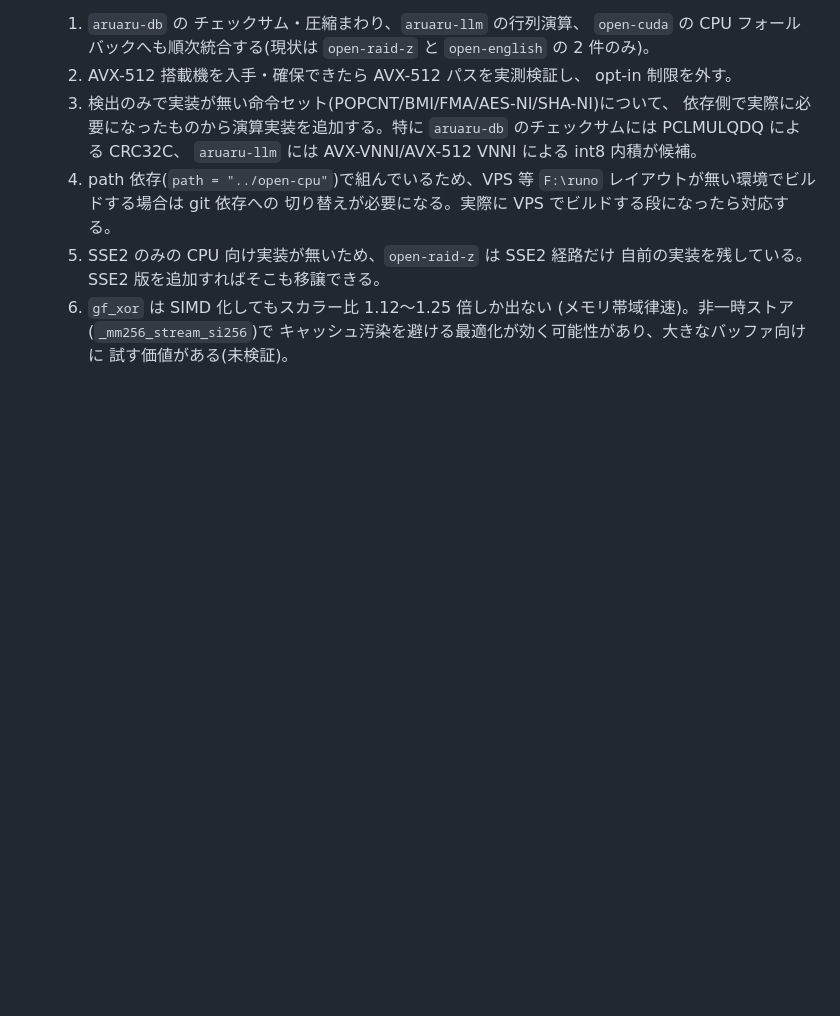
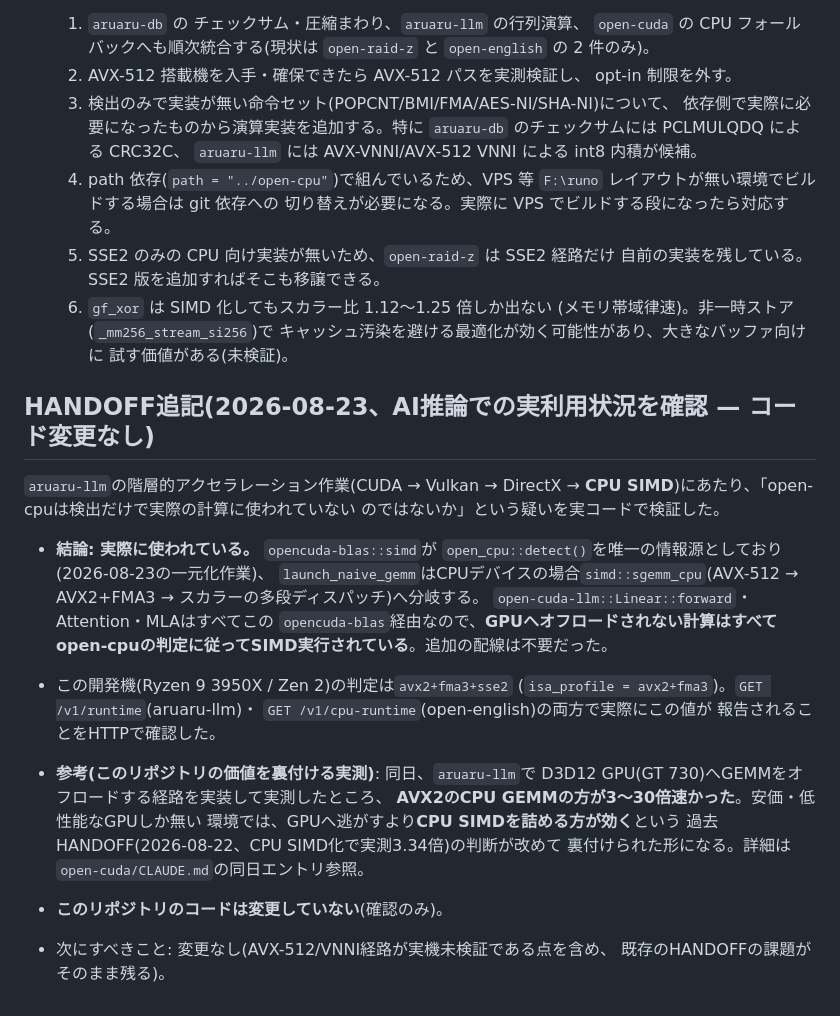
Before and after one commit to aon-co-jp-backup/open-cpu, a Markdown page: CLAUDE.md, the part around the change. Drawn GitHub-style; blank space fills up the shorter version.

Commit message:
AI推論での実利用状況を確認(コード変更なし)
open-cpuは「検出だけ」ではなく、opencuda-blas::simd経由でaruaru-llmの
実GEMM/内積に実際に使われていることを実コードで確認。追加配線は不要だった。
同日のD3D12 GPUオフロード実測(GT 730はAVX2 CPUより3〜30倍遅い)からも、
低性能GPU環境ではCPU SIMDを詰める方が効くという既存判断が裏付けられた。

Co-Authored-By: Claude Sonnet 5 <noreply@anthropic.com>

```diff
--- a/CLAUDE.md
+++ b/CLAUDE.md
@@ -269,3 +269,31 @@ Ukraine / Hebrew / Persian(Iran) / Arabic / China / Taiwan / Korea / Japan。
      (メモリ帯域律速)。非一時ストア(`_mm256_stream_si256`)で
      キャッシュ汚染を避ける最適化が効く可能性があり、大きなバッファ向けに
      試す価値がある(未検証)。
+
+## HANDOFF追記(2026-08-23、AI推論での実利用状況を確認 — コード変更なし)
+
+`aruaru-llm`の階層的アクセラレーション作業(CUDA → Vulkan → DirectX →
+**CPU SIMD**)にあたり、「open-cpuは検出だけで実際の計算に使われていない
+のではないか」という疑いを実コードで検証した。
+
+- **結論: 実際に使われている。** `opencuda-blas::simd`が
+  `open_cpu::detect()`を唯一の情報源としており(2026-08-23の一元化作業)、
+  `launch_naive_gemm`はCPUデバイスの場合`simd::sgemm_cpu`(AVX-512 →
+  AVX2+FMA3 → スカラーの多段ディスパッチ)へ分岐する。
+  `open-cuda-llm::Linear::forward`・Attention・MLAはすべてこの
+  `opencuda-blas`経由なので、**GPUへオフロードされない計算はすべて
+  open-cpuの判定に従ってSIMD実行されている**。追加の配線は不要だった。
+- この開発機(Ryzen 9 3950X / Zen 2)の判定は`avx2+fma3+sse2`
+  (`isa_profile = avx2+fma3`)。`GET /v1/runtime`(aruaru-llm)・
+  `GET /v1/cpu-runtime`(open-english)の両方で実際にこの値が
+  報告されることをHTTPで確認した。
+- **参考(このリポジトリの価値を裏付ける実測)**: 同日、`aruaru-llm`で
+  D3D12 GPU(GT 730)へGEMMをオフロードする経路を実装して実測したところ、
+  **AVX2のCPU GEMMの方が3〜30倍速かった**。安価・低性能なGPUしか無い
+  環境では、GPUへ逃がすより**CPU SIMDを詰める方が効く**という
+  過去HANDOFF(2026-08-22、CPU SIMD化で実測3.34倍)の判断が改めて
+  裏付けられた形になる。詳細は`open-cuda/CLAUDE.md`の同日エントリ参照。
+- **このリポジトリのコードは変更していない**(確認のみ)。
+
+- 次にすべきこと: 変更なし(AVX-512/VNNI経路が実機未検証である点を含め、
+  既存のHANDOFFの課題がそのまま残る)。
```
